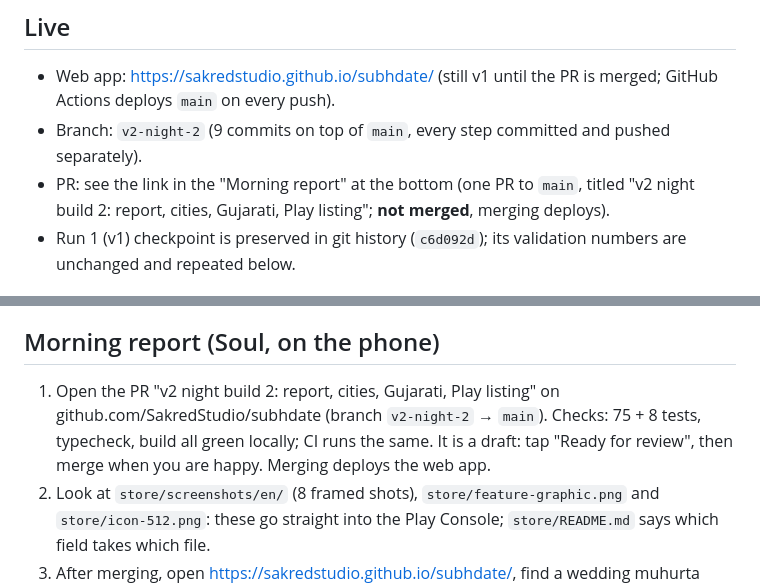
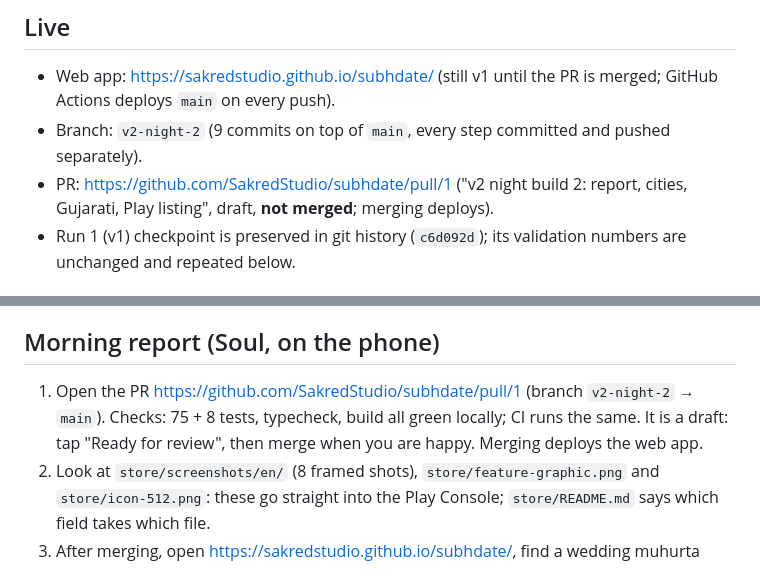
Before and after one commit to SakredStudio/subhdate, a Markdown page: CHECKPOINT.md, 2 parts joined by grey strips. Drawn GitHub-style.

Commit message:
CHECKPOINT: PR link
Co-Authored-By: Claude Fable 5.1 <noreply@anthropic.com>
Claude-Session: https://claude.ai/code/session_01M1LDBfbkokkvFJzUcK99b5

```diff
--- a/CHECKPOINT.md
+++ b/CHECKPOINT.md
@@ -5,7 +5,7 @@ Updated: 2026-10-17 (run 2, Claude in a Claude Code cloud session, unattended).
 ## Live
 - Web app: https://sakredstudio.github.io/subhdate/ (still v1 until the PR is merged; GitHub Actions deploys `main` on every push).
 - Branch: `v2-night-2` (9 commits on top of `main`, every step committed and pushed separately).
-- PR: see the link in the "Morning report" at the bottom (one PR to `main`, titled "v2 night build 2: report, cities, Gujarati, Play listing"; **not merged**, merging deploys).
+- PR: https://github.com/SakredStudio/subhdate/pull/1 ("v2 night build 2: report, cities, Gujarati, Play listing", draft, **not merged**; merging deploys).
 - Run 1 (v1) checkpoint is preserved in git history (`c6d092d`); its validation numbers are unchanged and repeated below.
 
 ## What was built this run (per step, with commit hashes)
@@ -51,7 +51,7 @@ Updated: 2026-10-17 (run 2, Claude in a Claude Code cloud session, unattended).
 Once Soul confirms the Play Console app and the two products exist (and the Worker is deployed with its secrets), implement `purchase()` in `app/billing.ts` (PaymentRequest `show()` → purchase token → `POST /v1/entitlement/claim` → `cacheEntitlement()`, plus DGA `consume()` for `report_single` after the token is issued), `/v1/entitlement/claim` in `worker/src/index.ts` with the Play Developer API (`purchases.products.get` for `report_single`, `purchases.subscriptionsv2.get` for `family_annual`, service-account JWT via WebCrypto RS256, `packageName`/`purchaseState` checks, insert into `entitlements`, acknowledge/consume), RTDN processing (revoke on cancel/refund/void, extend on renewal, idempotent by `message_id`), `/v1/entitlement/refresh` and the PWA's 7-day refresh when online (`loadEntitlement().stale`), then `sendPush()` (RFC 8291/8292 with WebCrypto) so the reminders cron actually delivers; re-run `store-shots.mjs` once prices show in the Report screen so the EN screenshot 06 can show the Play price. Then the "finish early" list: household profiles, static SEO pages, Marathi.
 
 ## Morning report (Soul, on the phone)
-1. Open the PR "v2 night build 2: report, cities, Gujarati, Play listing" on github.com/SakredStudio/subhdate (branch `v2-night-2` → `main`). Checks: 75 + 8 tests, typecheck, build all green locally; CI runs the same. It is a draft: tap "Ready for review", then merge when you are happy. Merging deploys the web app.
+1. Open the PR https://github.com/SakredStudio/subhdate/pull/1 (branch `v2-night-2` → `main`). Checks: 75 + 8 tests, typecheck, build all green locally; CI runs the same. It is a draft: tap "Ready for review", then merge when you are happy. Merging deploys the web app.
 2. Look at `store/screenshots/en/` (8 framed shots), `store/feature-graphic.png` and `store/icon-512.png`: these go straight into the Play Console; `store/README.md` says which field takes which file.
 3. After merging, open https://sakredstudio.github.io/subhdate/, find a wedding muhurta (Nov 21–Dec 15, Delhi, Hindi), tap "मुहूर्त रिपोर्ट", then in Chrome DevTools set `localStorage['shubhdate.devReport']='1'` and reload `#/report` to see the full 21-page report; "Download PDF" → Save as PDF.
 4. Read `docs/PANDIT-REVIEW.md` once: it is the list of 20 questions to send to a pandit; nothing in the rules changed tonight.
```
